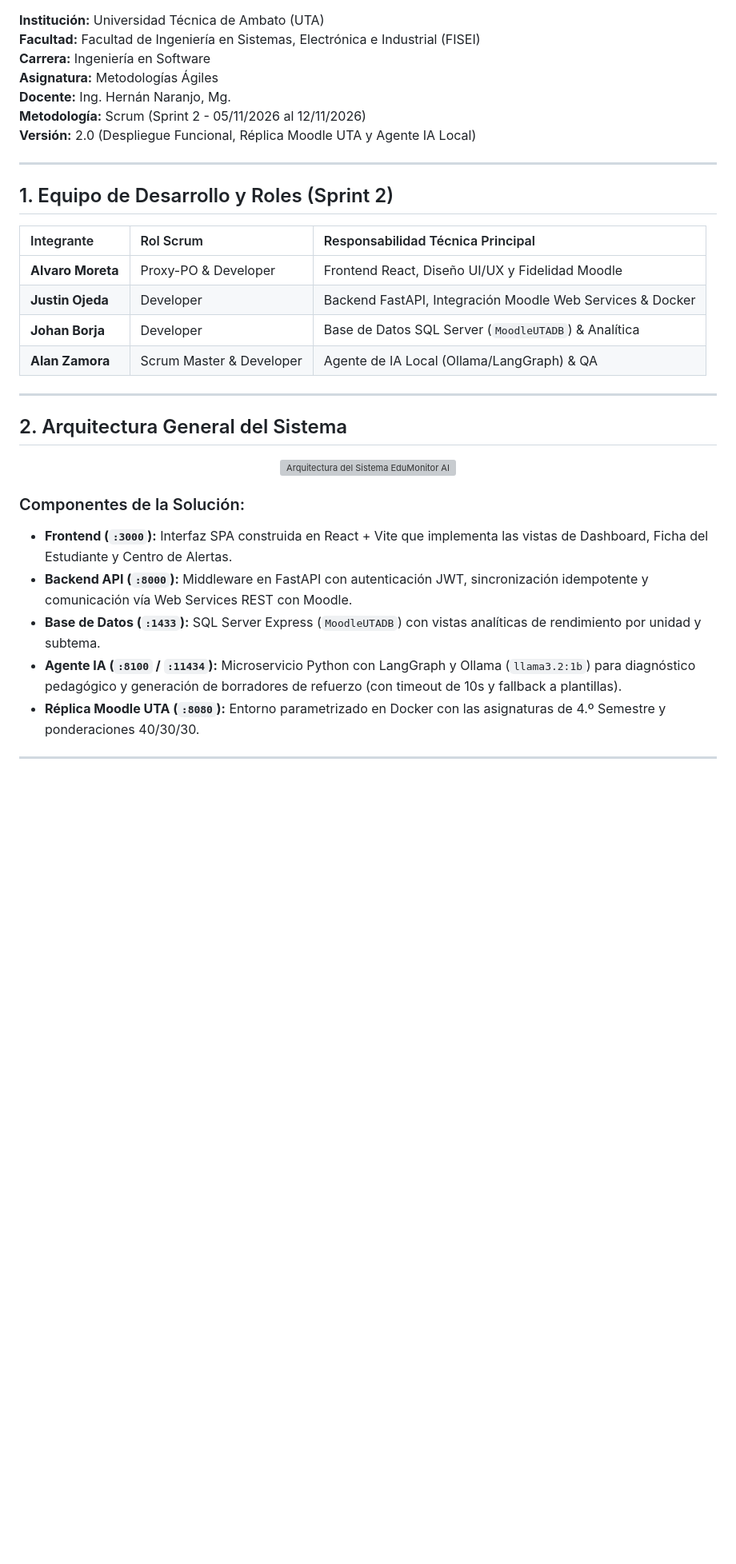
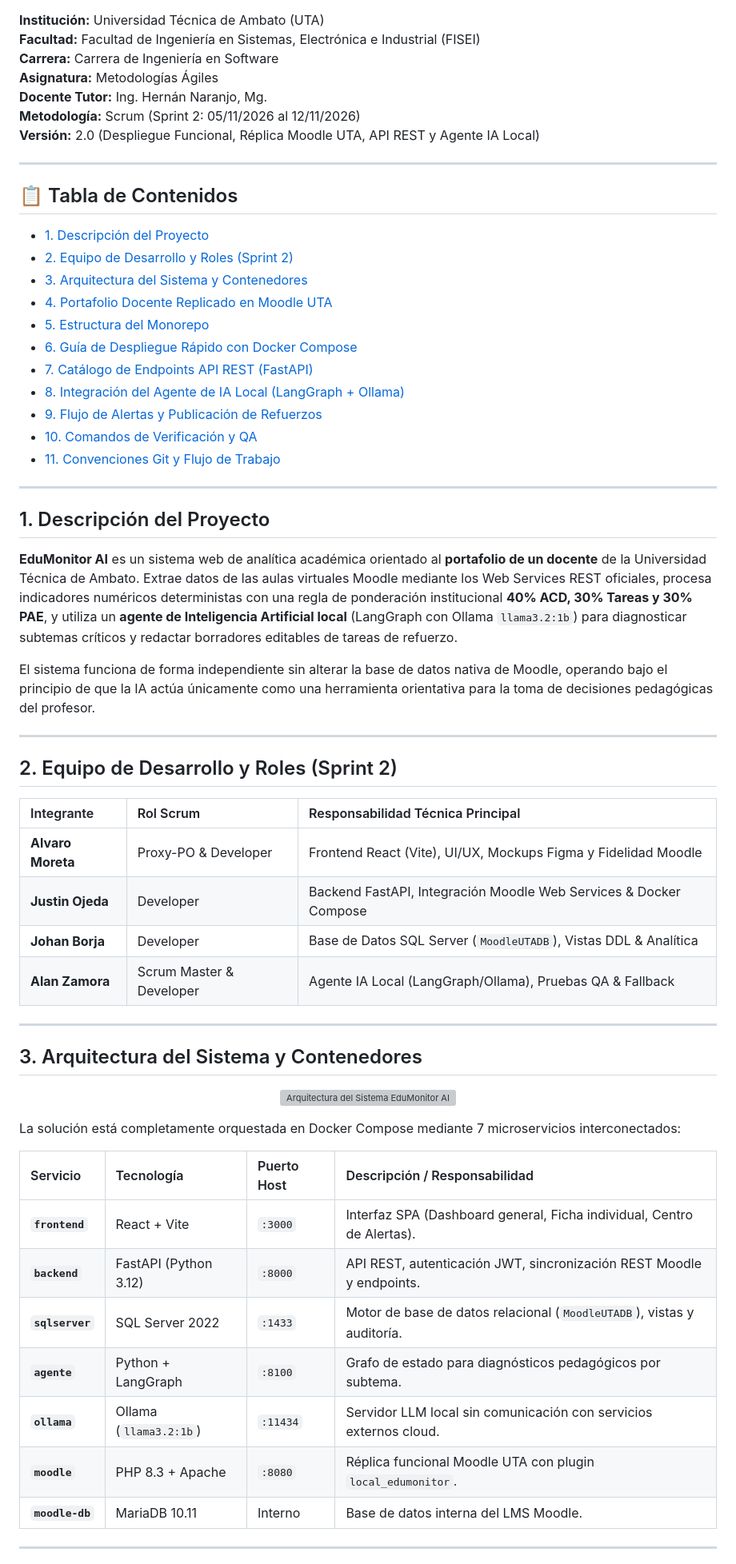
Before and after one commit to AlanZamora10/Metodolog-a-giles, a Markdown page: README.md, the part around one of its changes. Shown at 80% size. Drawn GitHub-style; blank space fills up the shorter version; grey boxes are pictures that could not be loaded.

```diff
--- a/README.md
+++ b/README.md
@@ -8,37 +9,66 @@
 
 **Institución:** Universidad Técnica de Ambato (UTA)
 **Facultad:** Facultad de Ingeniería en Sistemas, Electrónica e Industrial (FISEI)
-**Carrera:** Ingeniería en Software
+**Carrera:** Carrera de Ingeniería en Software
 **Asignatura:** Metodologías Ágiles
-**Docente:** Ing. Hernán Naranjo, Mg.
-**Metodología:** Scrum (Sprint 2 - 05/11/2026 al 12/11/2026)
-**Versión:** 2.0 (Despliegue Funcional, Réplica Moodle UTA y Agente IA Local)
+**Docente Tutor:** Ing. Hernán Naranjo, Mg.
+**Metodología:** Scrum (Sprint 2: 05/11/2026 al 12/11/2026)
+**Versión:** 2.0 (Despliegue Funcional, Réplica Moodle UTA, API REST y Agente IA Local)
 
 ---
 
-## 1. Equipo de Desarrollo y Roles (Sprint 2)
+## 📋 Tabla de Contenidos
+
+- [1. Descripción del Proyecto](#1-descripción-del-proyecto)
+- [2. Equipo de Desarrollo y Roles (Sprint 2)](#2-equipo-de-desarrollo-y-roles-sprint-2)
+- [3. Arquitectura del Sistema y Contenedores](#3-arquitectura-del-sistema-y-contenedores)
+- [4. Portafolio Docente Replicado en Moodle UTA](#4-portafolio-docente-replicado-en-moodle-uta)
+- [5. Estructura del Monorepo](#5-estructura-del-monorepo)
+- [6. Guía de Despliegue Rápido con Docker Compose](#6-guía-de-despliegue-rápido-con-docker-compose)
+- [7. Catálogo de Endpoints API REST (FastAPI)](#7-catálogo-de-endpoints-api-rest-fastapi)
+- [8. Integración del Agente de IA Local (LangGraph + Ollama)](#8-integración-del-agente-de-ia-local-langgraph--ollama)
+- [9. Flujo de Alertas y Publicación de Refuerzos](#9-flujo-de-alertas-y-publicación-de-refuerzos)
+- [10. Comandos de Verificación y QA](#10-comandos-de-verificación-y-qa)
+- [11. Convenciones Git y Flujo de Trabajo](#11-convenciones-git-y-flujo-de-trabajo)
+
+---
+
+## 1. Descripción del Proyecto
+
+**EduMonitor AI** es un sistema web de analítica académica orientado al **portafolio de un docente** de la Universidad Técnica de Ambato. Extrae datos de las aulas virtuales Moodle mediante los Web Services REST oficiales, procesa indicadores numéricos deterministas con una regla de ponderación institucional **40% ACD, 30% Tareas y 30% PAE**, y utiliza un **agente de Inteligencia Artificial local** (LangGraph con Ollama `llama3.2:1b`) para diagnosticar subtemas críticos y redactar borradores editables de tareas de refuerzo.
+
+El sistema funciona de forma independiente sin alterar la base de datos nativa de Moodle, operando bajo el principio de que la IA actúa únicamente como una herramienta orientativa para la toma de decisiones pedagógicas del profesor.
+
+---
+
+## 2. Equipo de Desarrollo y Roles (Sprint 2)
 
 | Integrante | Rol Scrum | Responsabilidad Técnica Principal |
 | :--- | :--- | :--- |
-| **Alvaro Moreta** | Proxy-PO & Developer | Frontend React, Diseño UI/UX y Fidelidad Moodle |
-| **Justin Ojeda** | Developer | Backend FastAPI, Integración Moodle Web Services & Docker |
-| **Johan Borja** | Developer | Base de Datos SQL Server (`MoodleUTADB`) & Analítica |
-| **Alan Zamora** | Scrum Master & Developer | Agente de IA Local (Ollama/LangGraph) & QA |
+| **Alvaro Moreta** | Proxy-PO & Developer | Frontend React (Vite), UI/UX, Mockups Figma y Fidelidad Moodle |
+| **Justin Ojeda** | Developer | Backend FastAPI, Integración Moodle Web Services & Docker Compose |
+| **Johan Borja** | Developer | Base de Datos SQL Server (`MoodleUTADB`), Vistas DDL & Analítica |
+| **Alan Zamora** | Scrum Master & Developer | Agente IA Local (LangGraph/Ollama), Pruebas QA & Fallback |
 
 ---
 
-## 2. Arquitectura General del Sistema
+## 3. Arquitectura del Sistema y Contenedores
 
 <p align="center">
   <img src="docs/diagrama_despliegue.png" alt="Arquitectura del Sistema EduMonitor AI" width="850"/>
 </p>
 
-### Componentes de la Solución:
-* **Frontend (`:3000`):** Interfaz SPA construida en React + Vite que implementa las vistas de Dashboard, Ficha del Estudiante y Centro de Alertas.
-* **Backend API (`:8000`):** Middleware en FastAPI con autenticación JWT, sincronización idempotente y comunicación vía Web Services REST con Moodle.
-* **Base de Datos (`:1433`):** SQL Server Express (`MoodleUTADB`) con vistas analíticas de rendimiento por unidad y subtema.
-* **Agente IA (`:8100` / `:11434`):** Microservicio Python con LangGraph y Ollama (`llama3.2:1b`) para diagnóstico pedagógico y generación de borradores de refuerzo (con timeout de 10s y fallback a plantillas).
-* **Réplica Moodle UTA (`:8080`):** Entorno parametrizado en Docker con las asignaturas de 4.º Semestre y ponderaciones 40/30/30.
+La solución está completamente orquestada en Docker Compose mediante 7 microservicios interconectados:
+
+| Servicio | Tecnología | Puerto Host | Descripción / Responsabilidad |
+| :--- | :--- | :--- | :--- |
+| **`frontend`** | React + Vite | `:3000` | Interfaz SPA (Dashboard general, Ficha individual, Centro de Alertas). |
+| **`backend`** | FastAPI (Python 3.12) | `:8000` | API REST, autenticación JWT, sincronización REST Moodle y endpoints. |
+| **`sqlserver`** | SQL Server 2022 | `:1433` | Motor de base de datos relacional (`MoodleUTADB`), vistas y auditoría. |
+| **`agente`** | Python + LangGraph | `:8100` | Grafo de estado para diagnósticos pedagógicos por subtema. |
+| **`ollama`** | Ollama (`llama3.2:1b`) | `:11434` | Servidor LLM local sin comunicación con servicios externos cloud. |
+| **`moodle`** | PHP 8.3 + Apache | `:8080` | Réplica funcional Moodle UTA con plugin `local_edumonitor`. |
+| **`moodle-db`** | MariaDB 10.11 | Interno | Base de datos interna del LMS Moodle. |
 
 ---
 
```
Also changed, not shown: other parts of README.md (+38 -25 lines).
